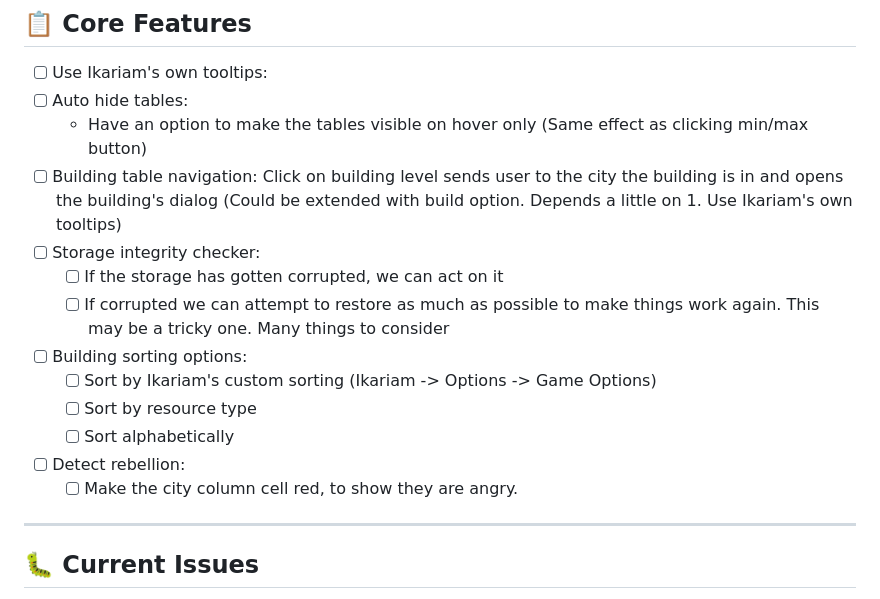
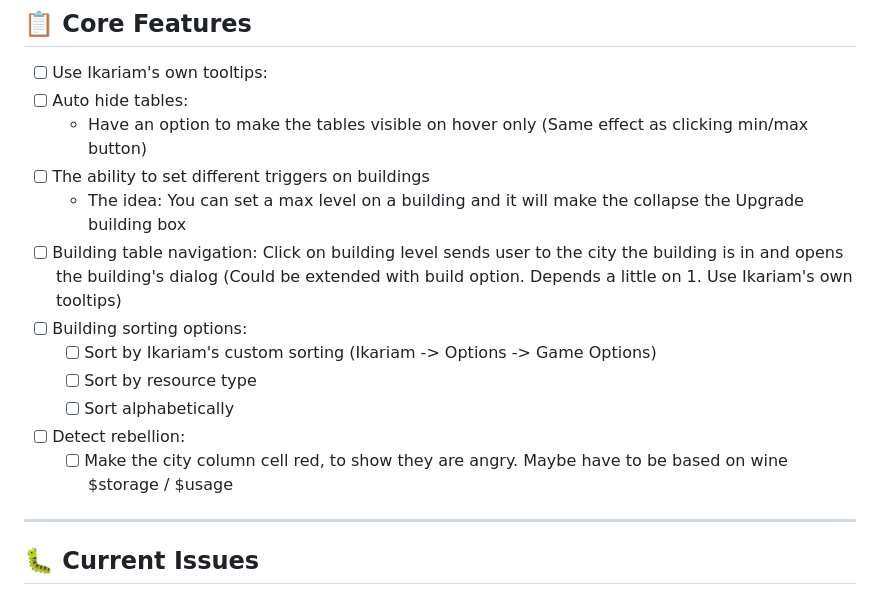
Before and after one commit to TheNorthman/tnt.collection, a Markdown page: tnt.collection/admin/TODO.md, the part around the change. Drawn GitHub-style.

Commit message:
Fix: Update TODO list by adding building trigger feature and removing storage integrity checker

```diff
--- a/tnt.collection/admin/TODO.md
+++ b/tnt.collection/admin/TODO.md
@@ -5,16 +5,15 @@
 - [ ] Use Ikariam's own tooltips:
 - [ ] Auto hide tables:
     - Have an option to make the tables visible on hover only (Same effect as clicking min/max button)
+- [ ] The ability to set different triggers on buildings
+    - The idea: You can set a max level on a building and it will make the collapse the Upgrade building box
 - [ ] Building table navigation: Click on building level sends user to the city the building is in and opens the building's dialog (Could be extended with build option. Depends a little on 1. Use Ikariam's own tooltips)
-- [ ] Storage integrity checker:
-    - [ ] If the storage has gotten corrupted, we can act on it
-    - [ ] If corrupted we can attempt to restore as much as possible to make things work again. This may be a tricky one. Many things to consider
 - [ ] Building sorting options:
     - [ ] Sort by Ikariam's custom sorting (Ikariam -> Options -> Game Options)
     - [ ] Sort by resource type
     - [ ] Sort alphabetically
 - [ ] Detect rebellion:
-    - [ ] Make the city column cell red, to show they are angry.
+    - [ ] Make the city column cell red, to show they are angry. Maybe have to be based on wine $storage / $usage
 
 ---
 
```
